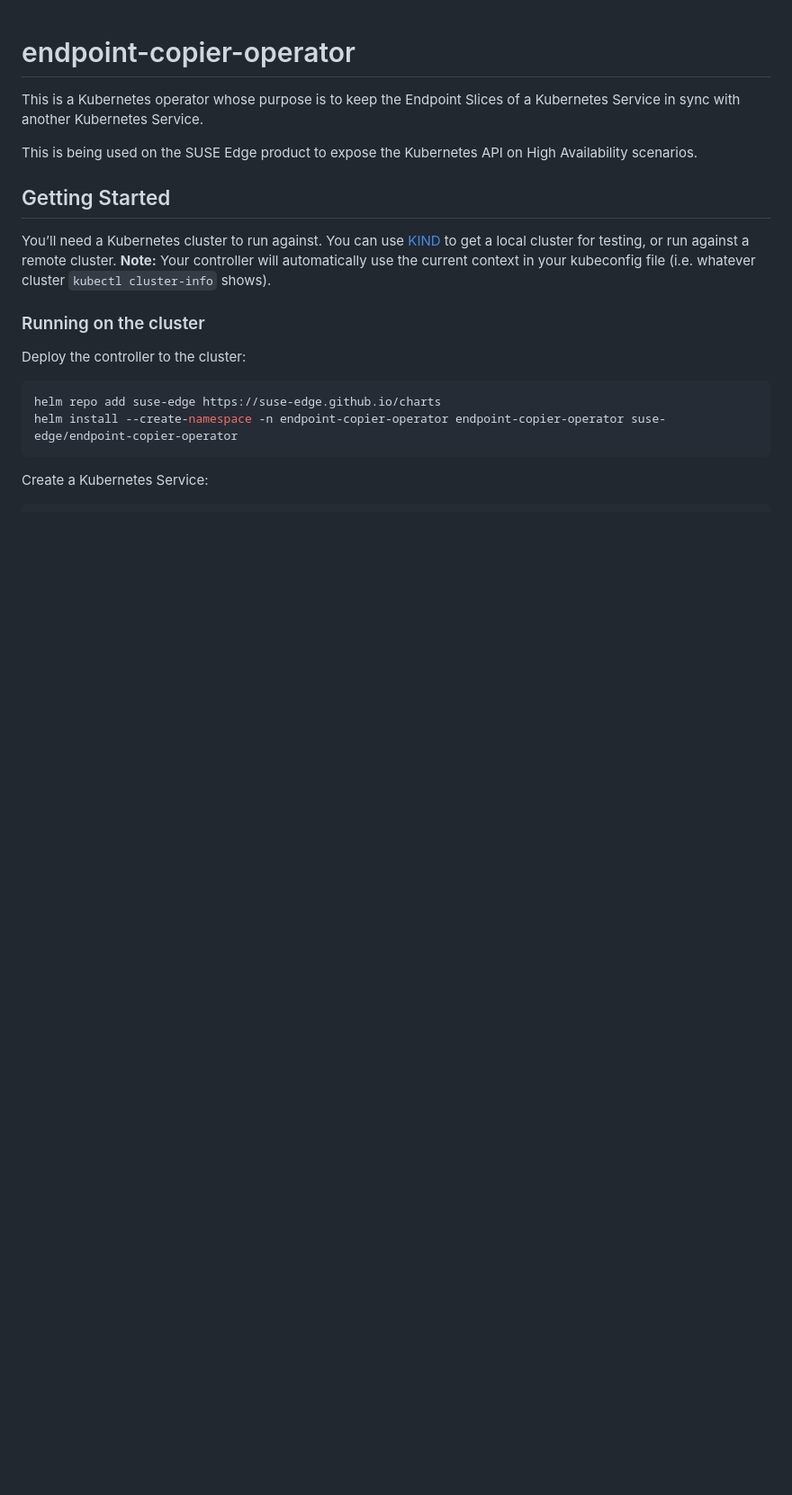
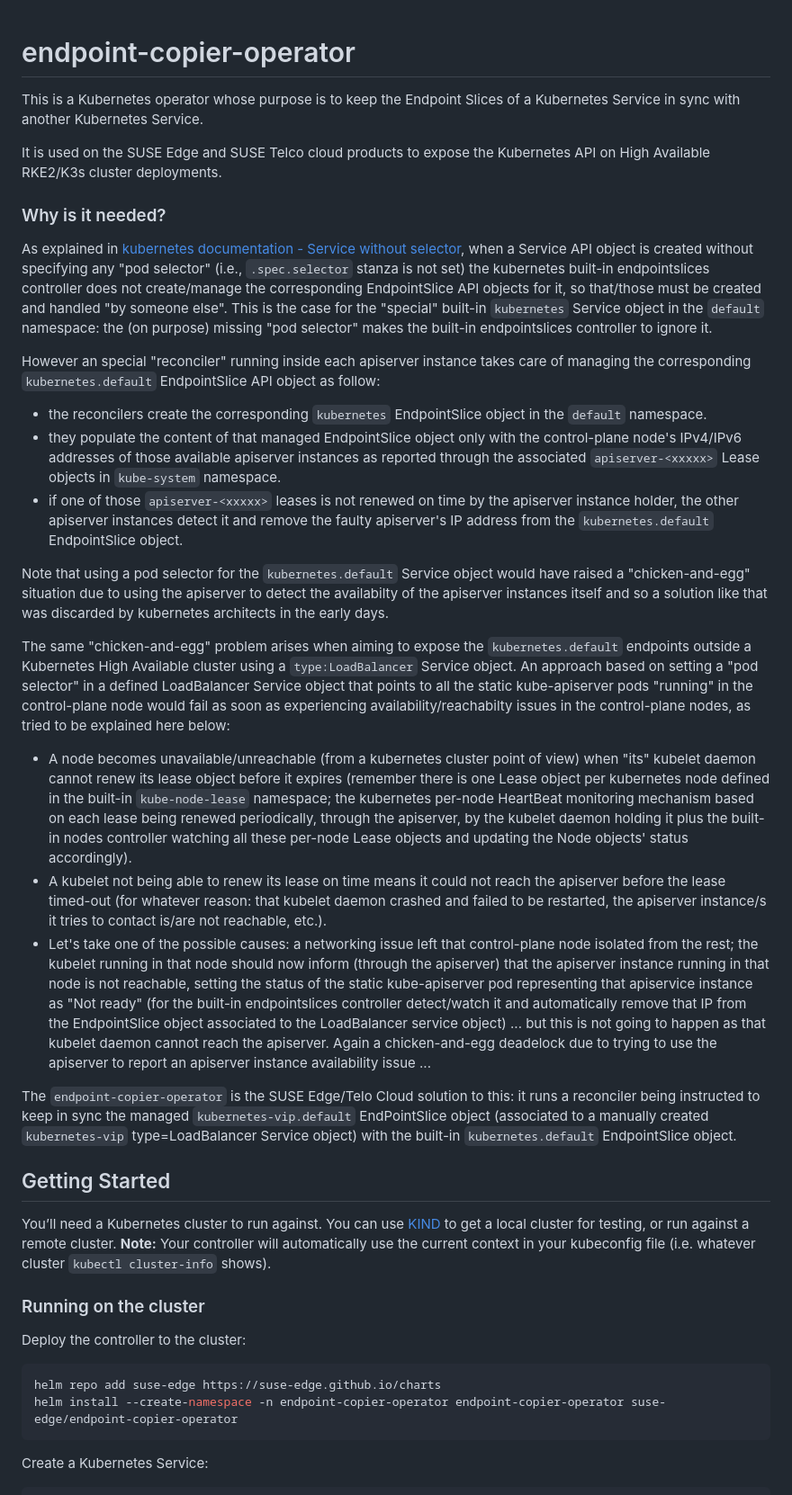
Before and after one commit to suse-edge/endpoint-copier-operator, a Markdown page: README.md, the part around the change. Shown at 90% size. Drawn GitHub-style; blank space fills up the shorter version.

Commit message:
Adds tech details on why E-C-O is needed

```diff
--- a/README.md
+++ b/README.md
@@ -1,7 +1,26 @@
 # endpoint-copier-operator
+
 This is a Kubernetes operator whose purpose is to keep the Endpoint Slices of a Kubernetes Service in sync with another Kubernetes Service.
 
-This is being used on the SUSE Edge product to expose the Kubernetes API on High Availability scenarios.
+It is used on the SUSE Edge and SUSE Telco cloud products to expose the Kubernetes API on High Available RKE2/K3s cluster deployments.
+
+### Why is it needed?
+As explained in [kubernetes documentation - Service without selector](https://kubernetes.io/docs/concepts/services-networking/service/#services-without-selectors), when a Service API object is created without specifying any "pod selector" (i.e., `.spec.selector` stanza is not set) the kubernetes built-in endpointslices controller does not create/manage the corresponding EndpointSlice API objects for it, so that/those must be created and handled "by someone else".
+This is the case for the "special" built-in `kubernetes` Service object in the `default` namespace: the (on purpose) missing "pod selector" makes the built-in endpointslices controller to ignore it.
+
+However an special "reconciler" running inside each apiserver instance takes care of managing the corresponding `kubernetes.default` EndpointSlice API object as follow:
+* the reconcilers create the corresponding `kubernetes` EndpointSlice object in the `default` namespace.
+* they populate the content of that managed EndpointSlice object only with the control-plane node's IPv4/IPv6 addresses of those available apiserver instances as reported through the associated `apiserver-<xxxxx>` Lease objects in `kube-system` namespace.
+* if one of those `apiserver-<xxxxx>` leases is not renewed on time by the apiserver instance holder, the other apiserver instances detect it and remove the faulty apiserver's IP address from the `kubernetes.default` EndpointSlice object.
+
+Note that using a pod selector for the `kubernetes.default` Service object would have raised a "chicken-and-egg" situation due to using the apiserver to detect the availabilty of the apiserver instances itself and so a solution like that was discarded by kubernetes architects in the early days.
+
+The same "chicken-and-egg" problem arises when aiming to expose the `kubernetes.default` endpoints outside a Kubernetes High Available cluster using a `type:LoadBalancer` Service object. An approach based on setting a "pod selector" in a defined LoadBalancer Service object that points to all the static kube-apiserver pods "running" in the control-plane node would fail as soon as experiencing availability/reachabilty issues in the control-plane nodes, as tried to be explained here below:
+* A node becomes unavailable/unreachable (from a kubernetes cluster point of view) when "its" kubelet daemon cannot renew its lease object before it expires (remember there is one Lease object per kubernetes node defined in the built-in `kube-node-lease` namespace; the kubernetes per-node HeartBeat monitoring mechanism based on each lease being renewed periodically, through the apiserver, by the kubelet daemon holding it plus the built-in nodes controller watching all these per-node Lease objects and updating the Node objects' status accordingly).
+* A kubelet not being able to renew its lease on time means it could not reach the apiserver before the lease timed-out (for whatever reason: that kubelet daemon crashed and failed to be restarted, the apiserver instance/s it tries to contact is/are not reachable, etc.).
+* Let's take one of the possible causes: a networking issue left that control-plane node isolated from the rest; the kubelet running in that node should now inform (through the apiserver) that the apiserver instance running in that node is not reachable, setting the status of the static kube-apiserver pod representing that apiservice instance as "Not ready" (for the built-in endpointslices controller detect/watch it and automatically remove that IP from the EndpointSlice object associated to the LoadBalancer service object) ... but this is not going to happen as that kubelet daemon cannot reach the apiserver. Again a chicken-and-egg deadelock due to trying to use the apiserver to report an apiserver instance availability issue ...
+
+The `endpoint-copier-operator` is the SUSE Edge/Telo Cloud solution to this: it runs a reconciler being instructed to keep in sync the managed `kubernetes-vip.default` EndPointSlice object (associated to a manually created `kubernetes-vip` type=LoadBalancer Service object) with the built-in `kubernetes.default` EndpointSlice object.
 
 ## Getting Started
 You’ll need a Kubernetes cluster to run against. You can use [KIND](https://sigs.k8s.io/kind) to get a local cluster for testing, or run against a remote cluster.
```
